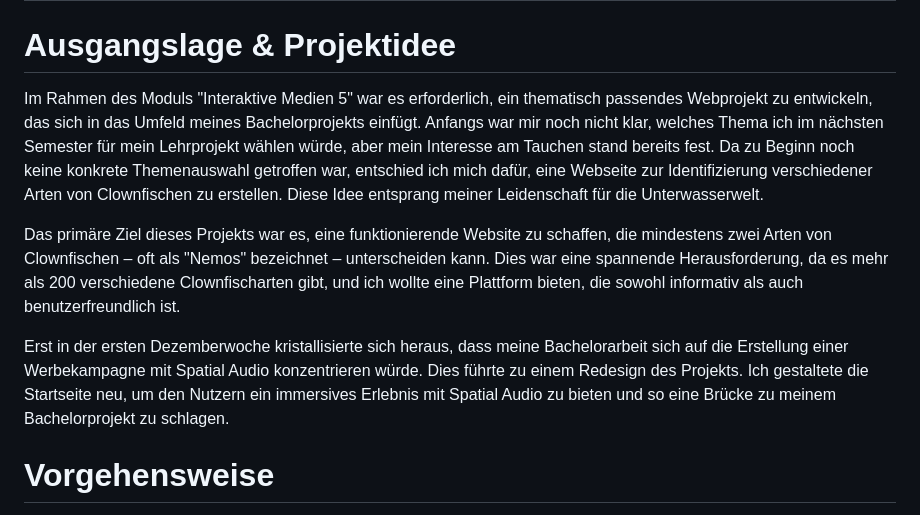
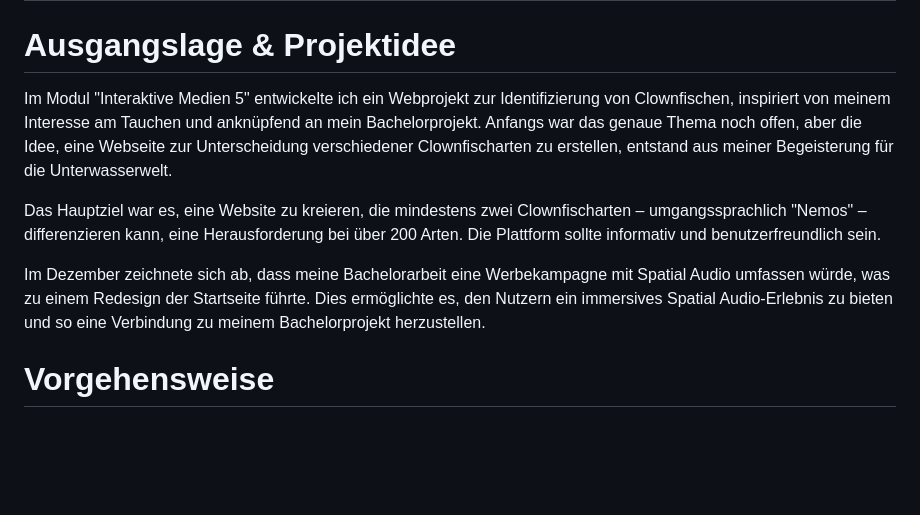
Before and after one commit to Githubtano/IM5, a Markdown page: README.md, the part around the change. GitHub-like rendering; blank space fills up the shorter version.

```diff
--- a/README.md
+++ b/README.md
@@ -1,11 +1,11 @@
  # Leistungsnachweis IM5: Clownfish Rrecognition
 
  # Ausgangslage & Projektidee
-Im Rahmen des Moduls "Interaktive Medien 5" war es erforderlich, ein thematisch passendes Webprojekt zu entwickeln, das sich in das Umfeld meines Bachelorprojekts einfügt. Anfangs war mir noch nicht klar, welches Thema ich im nächsten Semester für mein Lehrprojekt wählen würde, aber mein Interesse am Tauchen stand bereits fest. Da zu Beginn noch keine konkrete Themenauswahl getroffen war, entschied ich mich dafür, eine Webseite zur Identifizierung verschiedener Arten von Clownfischen zu erstellen. Diese Idee entsprang meiner Leidenschaft für die Unterwasserwelt.
+Im Modul "Interaktive Medien 5" entwickelte ich ein Webprojekt zur Identifizierung von Clownfischen, inspiriert von meinem Interesse am Tauchen und anknüpfend an mein Bachelorprojekt. Anfangs war das genaue Thema noch offen, aber die Idee, eine Webseite zur Unterscheidung verschiedener Clownfischarten zu erstellen, entstand aus meiner Begeisterung für die Unterwasserwelt.
 
-Das primäre Ziel dieses Projekts war es, eine funktionierende Website zu schaffen, die mindestens zwei Arten von Clownfischen – oft als "Nemos" bezeichnet – unterscheiden kann. Dies war eine spannende Herausforderung, da es mehr als 200 verschiedene Clownfischarten gibt, und ich wollte eine Plattform bieten, die sowohl informativ als auch benutzerfreundlich ist.
+Das Hauptziel war es, eine Website zu kreieren, die mindestens zwei Clownfischarten – umgangssprachlich "Nemos" – differenzieren kann, eine Herausforderung bei über 200 Arten. Die Plattform sollte informativ und benutzerfreundlich sein.
 
-Erst in der ersten Dezemberwoche kristallisierte sich heraus, dass meine Bachelorarbeit sich auf die Erstellung einer Werbekampagne mit Spatial Audio konzentrieren würde. Dies führte zu einem Redesign des Projekts. Ich gestaltete die Startseite neu, um den Nutzern ein immersives Erlebnis mit Spatial Audio zu bieten und so eine Brücke zu meinem Bachelorprojekt zu schlagen.
+Im Dezember zeichnete sich ab, dass meine Bachelorarbeit eine Werbekampagne mit Spatial Audio umfassen würde, was zu einem Redesign der Startseite führte. Dies ermöglichte es, den Nutzern ein immersives Spatial Audio-Erlebnis zu bieten und so eine Verbindung zu meinem Bachelorprojekt herzustellen.
 
 # Vorgehensweise
 Zu Beginn meines Projekts stand ich vor der Aufgabe, die Grundlagen der Bilderkennung (Image Recognition) zu erlernen. Nach einiger Recherche entschied ich mich für die Nutzung von "Teachable Machine", einer Plattform, die es ermöglicht, eigene Bilderkennungsmodelle online zu erstellen. Mit Teachable Machine gelang es mir, ein funktionstüchtiges Modell zu entwickeln, das mir eine API zur Verfügung stellte. Diese API integrierte ich gemäss der Anleitung von Teachable Machine in meinen Code.
```
